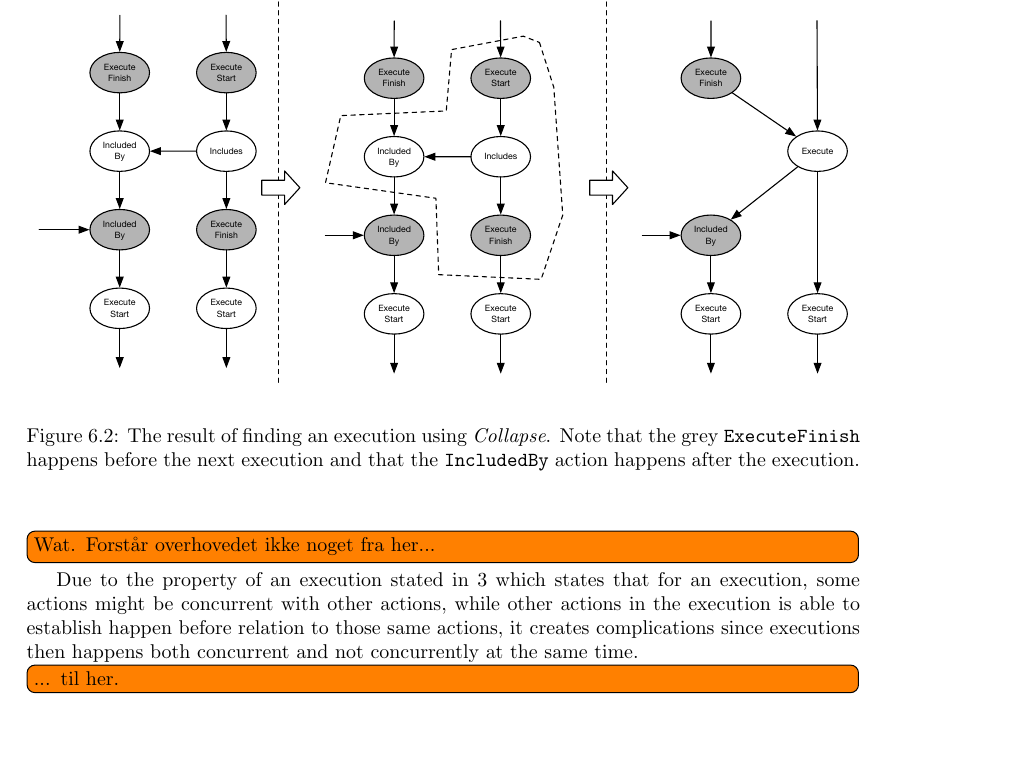
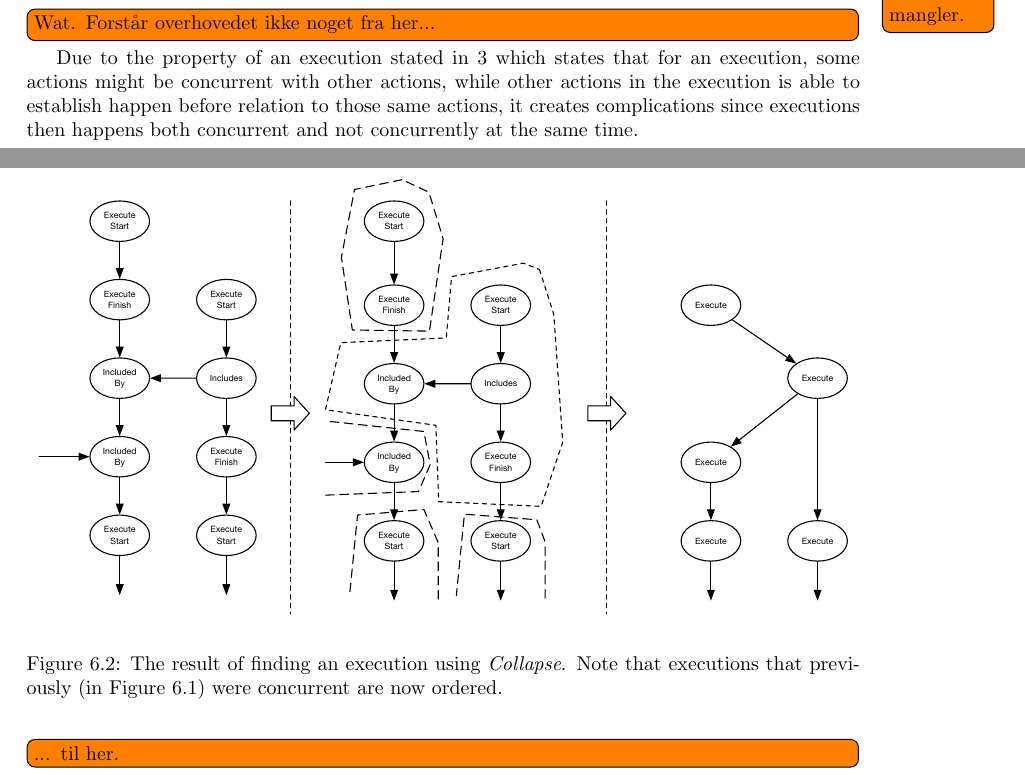
Before and after one commit to mikaellindemann/Distributed-Consensus, a LaTeX document (doc/texv2/DistributedConsensus.tex, which reads doc/texv2/6orderofexecution/orderofexecution.tex): part of page 32 of 37 before the commit and two parts of pages 31 and 32 of 37 after it, the two joined at a grey line, cut at the place of the change, the shorter picture padded with empty space. Compiled offline with pdfLaTeX.

Commit message:
Fixed illustrations for the 100th time.

```diff
--- a/doc/texv2/6orderofexecution/orderofexecution.tex
+++ b/doc/texv2/6orderofexecution/orderofexecution.tex
@@ -39,7 +39,7 @@
 	\begin{figure}
 		\centering
 		\includegraphics[width=\textwidth]{6orderofexecution/images/collapse.pdf}
-		\caption{The result of finding an execution using \textit{Collapse}. Note that the grey  \texttt{ExecuteFinish} happens before the next execution and that the \texttt{IncludedBy} action happens after the execution.}
+		\caption{The result of finding an execution using \textit{Collapse}. Note that executions that previously (in \autoref{fig:problem:trans}) were concurrent are now ordered.}
 		\label{fig:problem:collapse}
 	\end{figure}
 
```
Also changed, not shown: doc/texv2/6orderofexecution/images/collapse.pdf, doc/texv2/6orderofexecution/images/trans.pdf, 2 other files.
